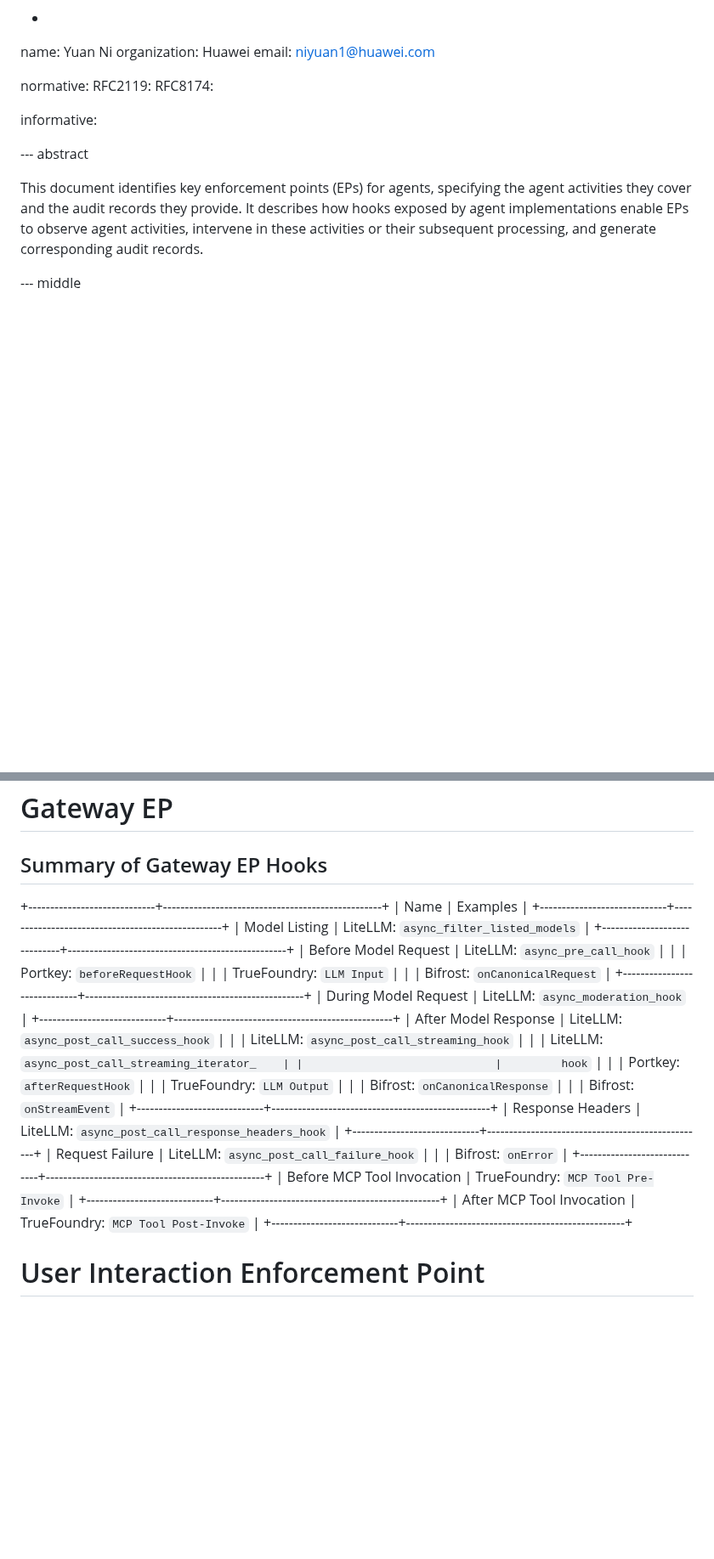
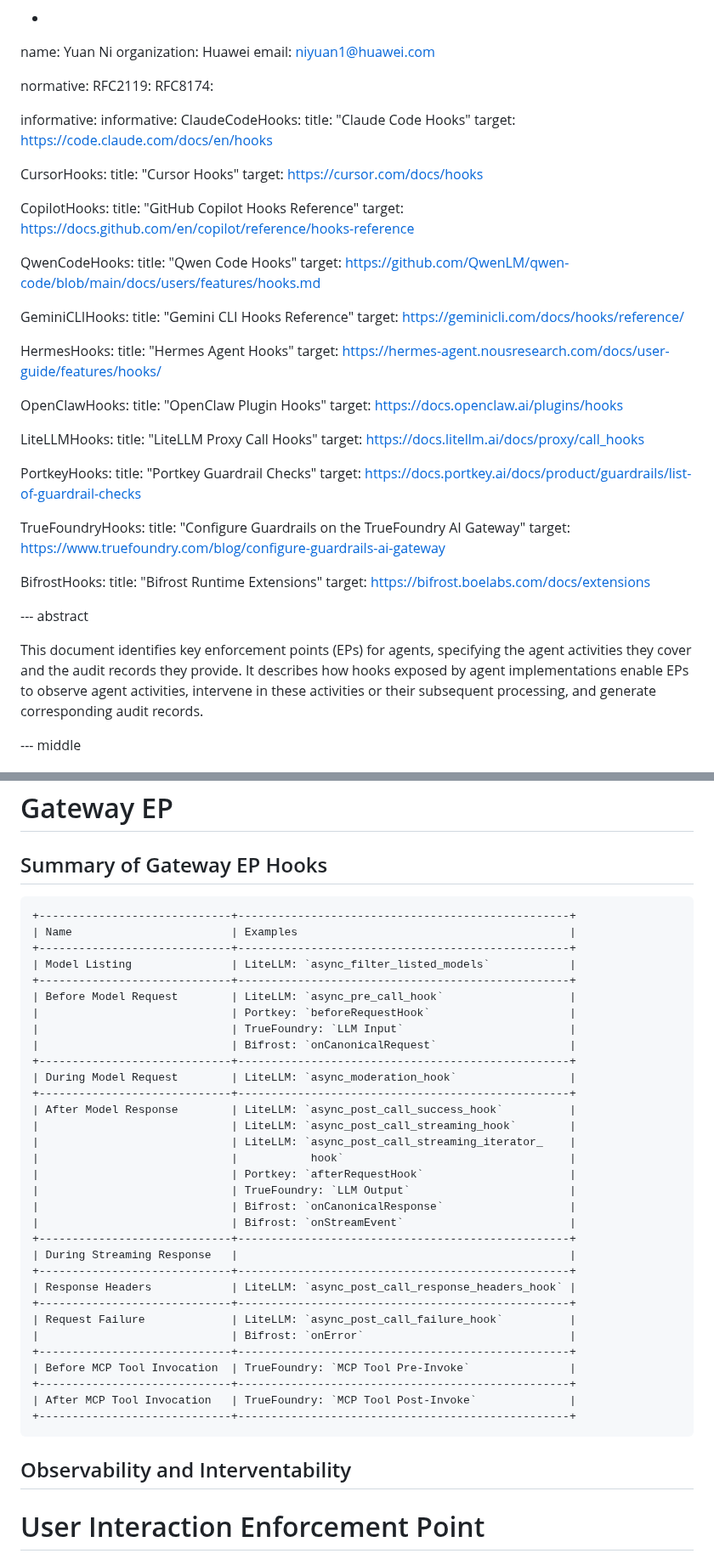
Before and after one commit to NiYuan224/draft-liu-audit-enforcement-points, a Markdown page: draft-liu-audit-enforcement-points.md, 2 parts joined by grey strips. Shown at 85% size. GitHub-like rendering; blank space fills up the shorter version.

```diff
--- a/draft-liu-audit-enforcement-points.md
+++ b/draft-liu-audit-enforcement-points.md
@@ -39,6 +39,50 @@ normative:
  RFC8174:
 
 informative:
+informative:
+  ClaudeCodeHooks:
+    title: "Claude Code Hooks"
+    target: https://code.claude.com/docs/en/hooks
+
+  CursorHooks:
+    title: "Cursor Hooks"
+    target: https://cursor.com/docs/hooks
+
+  CopilotHooks:
+    title: "GitHub Copilot Hooks Reference"
+    target: https://docs.github.com/en/copilot/reference/hooks-reference
+
+  QwenCodeHooks:
+    title: "Qwen Code Hooks"
+    target: https://github.com/QwenLM/qwen-code/blob/main/docs/users/features/hooks.md
+
+  GeminiCLIHooks:
+    title: "Gemini CLI Hooks Reference"
+    target: https://geminicli.com/docs/hooks/reference/
+
+  HermesHooks:
+    title: "Hermes Agent Hooks"
+    target: https://hermes-agent.nousresearch.com/docs/user-guide/features/hooks/
+
+  OpenClawHooks:
+    title: "OpenClaw Plugin Hooks"
+    target: https://docs.openclaw.ai/plugins/hooks
+
+  LiteLLMHooks:
+    title: "LiteLLM Proxy Call Hooks"
+    target: https://docs.litellm.ai/docs/proxy/call_hooks
+
+  PortkeyHooks:
+    title: "Portkey Guardrail Checks"
+    target: https://docs.portkey.ai/docs/product/guardrails/list-of-guardrail-checks
+
+  TrueFoundryHooks:
+    title: "Configure Guardrails on the TrueFoundry AI Gateway"
+    target: https://www.truefoundry.com/blog/configure-guardrails-ai-gateway
+
+  BifrostHooks:
+    title: "Bifrost Runtime Extensions"
+    target: https://bifrost.boelabs.com/docs/extensions
 
 
 
@@ -309,6 +353,7 @@ The following sections summarize the observable information and intervention cap
 
 ## Summary of Gateway EP Hooks
 
+~~~
 +-----------------------------+--------------------------------------------------+
 | Name                        | Examples                                         |
 +-----------------------------+--------------------------------------------------+
@@ -324,11 +369,13 @@ The following sections summarize the observable information and intervention cap
 | After Model Response        | LiteLLM: `async_post_call_success_hook`          |
 |                             | LiteLLM: `async_post_call_streaming_hook`        |
 |                             | LiteLLM: `async_post_call_streaming_iterator_    |
-|                             |         hook`                                    |
+|                             |           hook`                                  |
 |                             | Portkey: `afterRequestHook`                      |
 |                             | TrueFoundry: `LLM Output`                        |
 |                             | Bifrost: `onCanonicalResponse`                   |
 |                             | Bifrost: `onStreamEvent`                         |
++-----------------------------+--------------------------------------------------+
+| During Streaming Response   |                                                  |
 +-----------------------------+--------------------------------------------------+
 | Response Headers            | LiteLLM: `async_post_call_response_headers_hook` |
 +-----------------------------+--------------------------------------------------+
@@ -339,6 +386,12 @@ The following sections summarize the observable information and intervention cap
 +-----------------------------+--------------------------------------------------+
 | After MCP Tool Invocation   | TrueFoundry: `MCP Tool Post-Invoke`              |
 +-----------------------------+--------------------------------------------------+
+~~~
+
+## Observability and Interventability
+
+
+
 
 
 # User Interaction Enforcement Point
```
